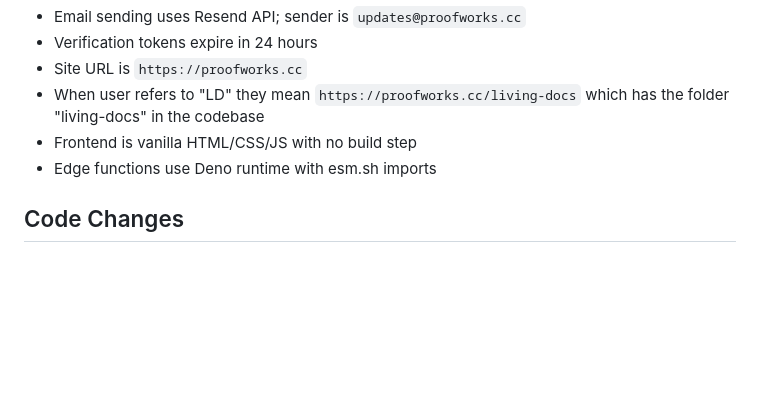
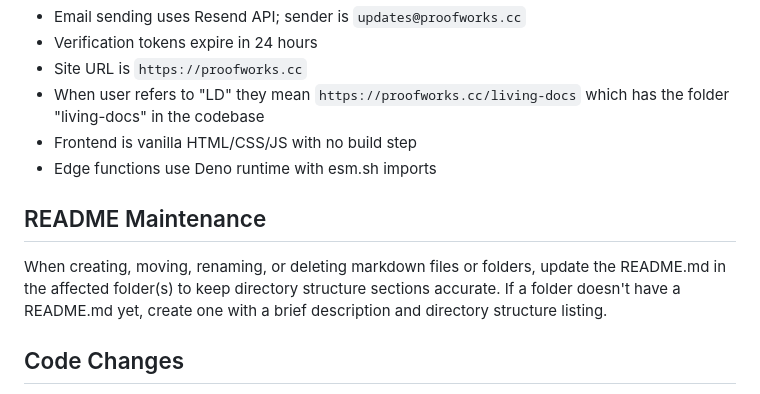
Before and after one commit to BenjaminHodgkiss/proofworks, a Markdown page: CLAUDE.md, the part around the change. Drawn GitHub-style; blank space fills up the shorter version.

Commit message:
Add README maintenance instruction to CLAUDE.md
When md files or folder structure change, update the folder's
README.md to keep directory listings accurate.

Co-Authored-By: Claude Opus 4.6 <noreply@anthropic.com>

```diff
--- a/CLAUDE.md
+++ b/CLAUDE.md
@@ -112,6 +112,10 @@ RESEND_API_KEY
 - Frontend is vanilla HTML/CSS/JS with no build step
 - Edge functions use Deno runtime with esm.sh imports
 
+## README Maintenance
+
+When creating, moving, renaming, or deleting markdown files or folders, update the README.md in the affected folder(s) to keep directory structure sections accurate. If a folder doesn't have a README.md yet, create one with a brief description and directory structure listing.
+
 ## Code Changes
 
 Keep changes minimal and focused. Only modify what's directly requested—don't add unrequested features, refactor surrounding code, or add "just in case" error handling. Trust internal code; only validate at system boundaries. Prefer three similar lines over a premature abstraction.
```
